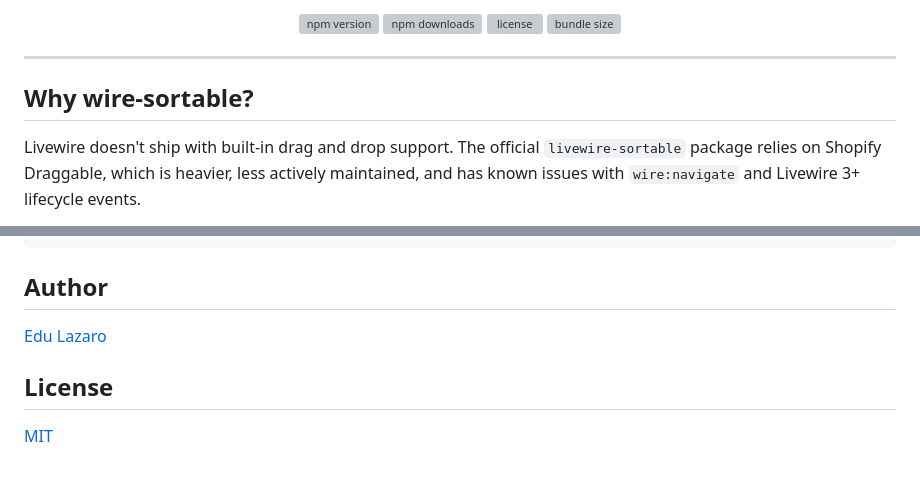
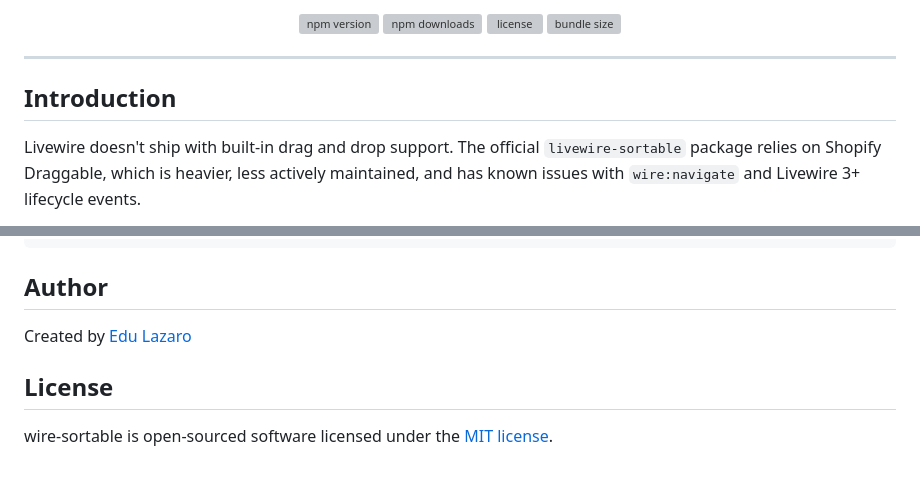
Before and after one commit to edulazaro/wire-sortable, a Markdown page: README.md, 2 parts joined by grey strips. Rendered like a GitHub page; grey boxes are pictures that could not be loaded.

```diff
--- a/README.md
+++ b/README.md
@@ -15,7 +15,7 @@
 
 ---
 
-## Why wire-sortable?
+## Introduction
 
 Livewire doesn't ship with built-in drag and drop support. The official `livewire-sortable` package relies on Shopify Draggable, which is heavier, less actively maintained, and has known issues with `wire:navigate` and Livewire 3+ lifecycle events.
 
@@ -260,8 +260,8 @@ For projects without a build step:
 
 ## Author
 
-[Edu Lazaro](https://edulazaro.com)
+Created by [Edu Lazaro](https://edulazaro.com)
 
 ## License
 
-[MIT](LICENSE)
+wire-sortable is open-sourced software licensed under the [MIT license](LICENSE).
```
